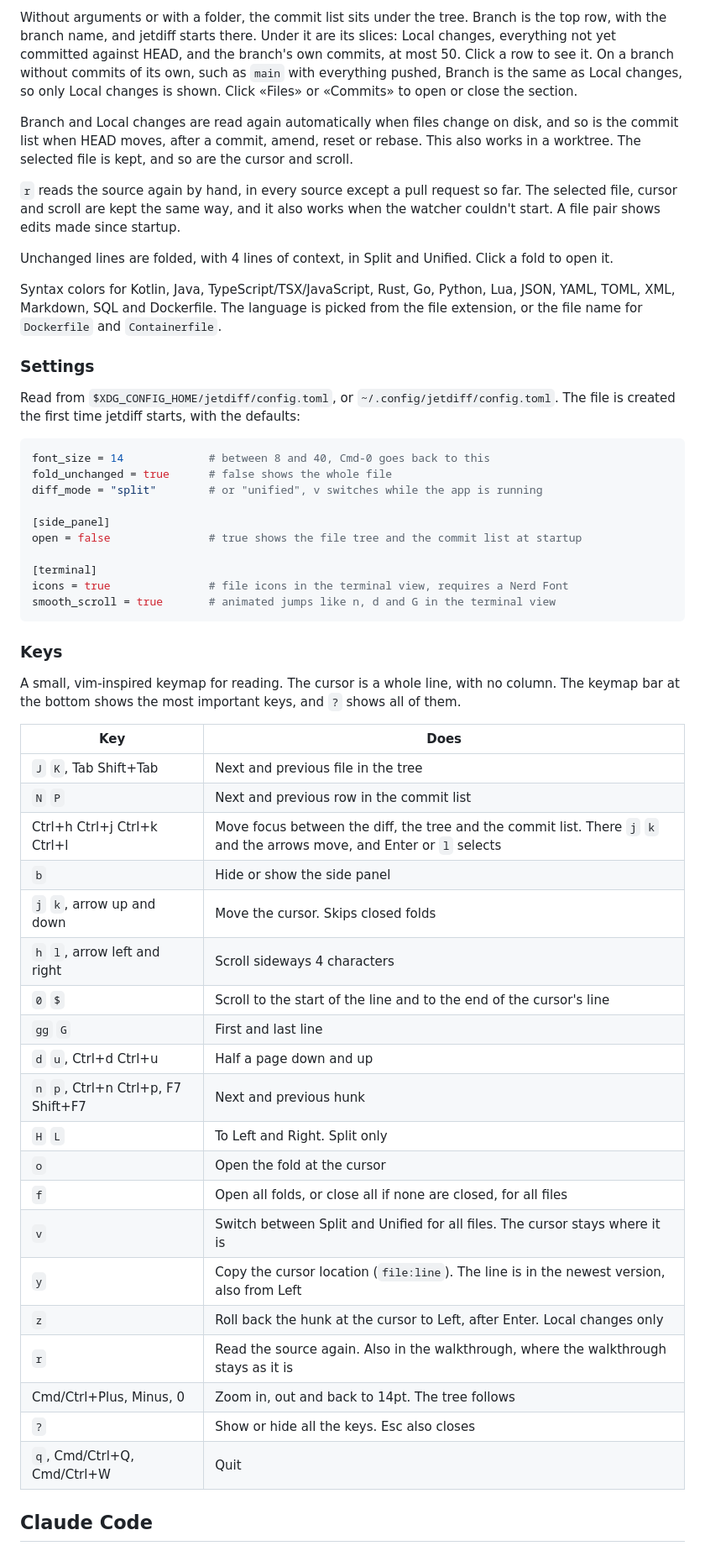
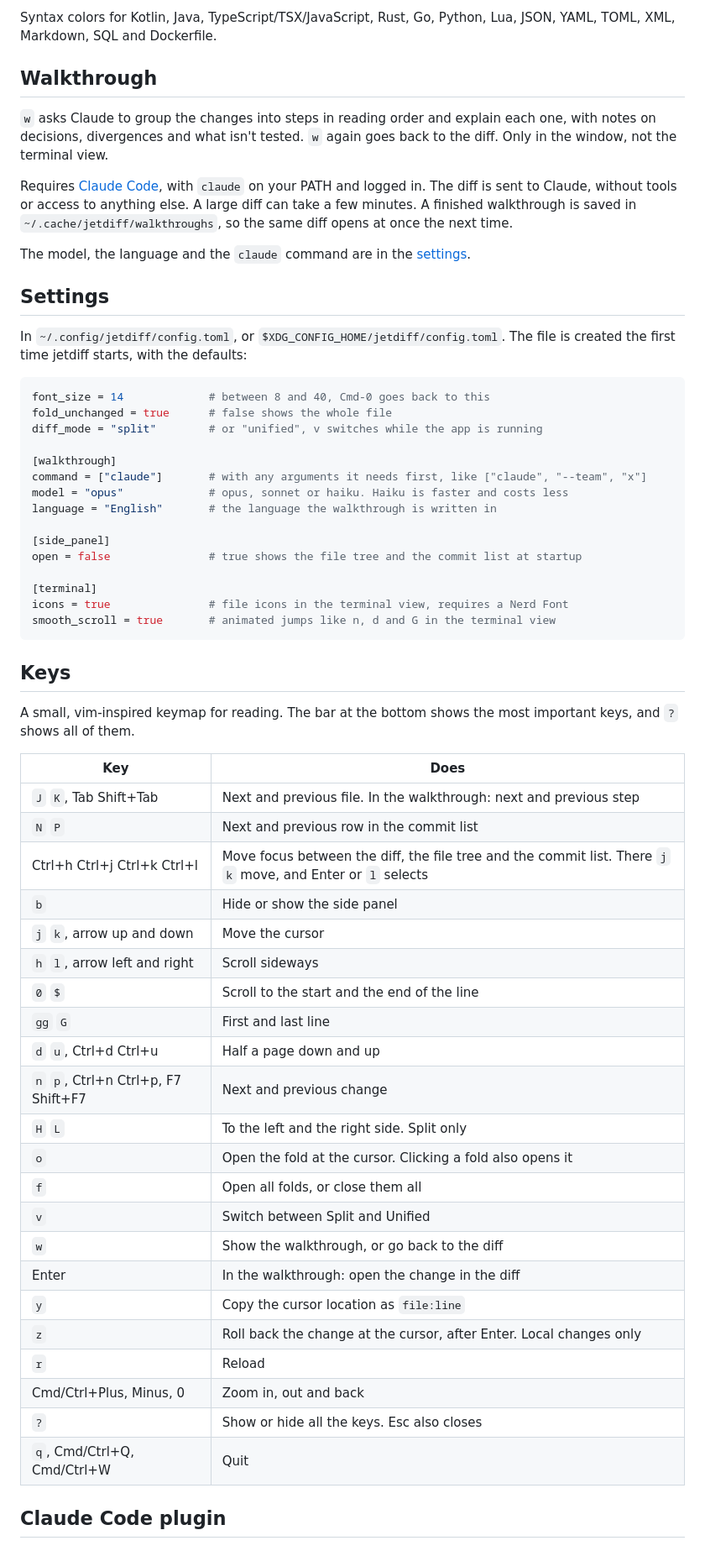
Before and after one commit to akemkers/jetdiff, a Markdown page: README.md, the part around one of its changes. Shown at 84% size. GitHub-like rendering.

Commit message:
Write the README for users and move development to CONTRIBUTING
Co-Authored-By: Claude Opus 5.5 <noreply@anthropic.com>

````diff
--- a/README.md
+++ b/README.md
@@ -47,22 +51,27 @@ On the left is a file tree of changed files. Added and deleted files are always
 
-Without arguments or with a folder, the commit list sits under the tree. Branch is the top row, with the branch name, and jetdiff starts there. Under it are its slices: Local changes, everything not yet committed against HEAD, and the branch's own commits, at most 50. Click a row to see it. On a branch without commits of its own, such as `main` with everything pushed, Branch is the same as Local changes, so only Local changes is shown. Click «Files» or «Commits» to open or close the section.
+Syntax colors for Kotlin, Java, TypeScript/TSX/JavaScript, Rust, Go, Python, Lua, JSON, YAML, TOML, XML, Markdown, SQL and Dockerfile.
 
-Branch and Local changes are read again automatically when files change on disk, and so is the commit list when HEAD moves, after a commit, amend, reset or rebase. This also works in a worktree. The selected file is kept, and so are the cursor and scroll.
+## Walkthrough
 
-`r` reads the source again by hand, in every source except a pull request so far. The selected file, cursor and scroll are kept the same way, and it also works when the watcher couldn't start. A file pair shows edits made since startup.
+`w` asks Claude to group the changes into steps in reading order and explain each one, with notes on decisions, divergences and what isn't tested. `w` again goes back to the diff. Only in the window, not the terminal view.
 
-Unchanged lines are folded, with 4 lines of context, in Split and Unified. Click a fold to open it.
+Requires [Claude Code](https://claude.com/claude-code), with `claude` on your PATH and logged in. The diff is sent to Claude, without tools or access to anything else. A large diff can take a few minutes. A finished walkthrough is saved in `~/.cache/jetdiff/walkthroughs`, so the same diff opens at once the next time.
 
-Syntax colors for Kotlin, Java, TypeScript/TSX/JavaScript, Rust, Go, Python, Lua, JSON, YAML, TOML, XML, Markdown, SQL and Dockerfile. The language is picked from the file extension, or the file name for `Dockerfile` and `Containerfile`.
+The model, the language and the `claude` command are in the [settings](#settings).
 
-### Settings
+## Settings
 
-Read from `$XDG_CONFIG_HOME/jetdiff/config.toml`, or `~/.config/jetdiff/config.toml`. The file is created the first time jetdiff starts, with the defaults:
+In `~/.config/jetdiff/config.toml`, or `$XDG_CONFIG_HOME/jetdiff/config.toml`. The file is created the first time jetdiff starts, with the defaults:
 
 ```toml
 font_size = 14             # between 8 and 40, Cmd-0 goes back to this
 fold_unchanged = true      # false shows the whole file
 diff_mode = "split"        # or "unified", v switches while the app is running
+
+[walkthrough]
+command = ["claude"]       # with any arguments it needs first, like ["claude", "--team", "x"]
+model = "opus"             # opus, sonnet or haiku. Haiku is faster and costs less
+language = "English"       # the language the walkthrough is written in
 
 [side_panel]
 open = false               # true shows the file tree and the commit list at startup
@@ -72,32 +81,34 @@ icons = true               # file icons in the terminal view, requires a Nerd Fo
 smooth_scroll = true       # animated jumps like n, d and G in the terminal view
 ```
 
-### Keys
+## Keys
 
-A small, vim-inspired keymap for reading. The cursor is a whole line, with no column. The keymap bar at the bottom shows the most important keys, and `?` shows all of them.
+A small, vim-inspired keymap for reading. The bar at the bottom shows the most important keys, and `?` shows all of them.
 
 | Key                                 | Does                                                                                                 |
 | ----------------------------------- | ---------------------------------------------------------------------------------------------------- |
-| `J` `K`, Tab Shift+Tab              | Next and previous file in the tree                                                                   |
+| `J` `K`, Tab Shift+Tab              | Next and previous file. In the walkthrough: next and previous step                                   |
 | `N` `P`                             | Next and previous row in the commit list                                                             |
-| Ctrl+h Ctrl+j Ctrl+k Ctrl+l         | Move focus between the diff, the tree and the commit list. There `j` `k` and the arrows move, and Enter or `l` selects |
+| Ctrl+h Ctrl+j Ctrl+k Ctrl+l         | Move focus between the diff, the file tree and the commit list. There `j` `k` move, and Enter or `l` selects |
 | `b`                                 | Hide or show the side panel                                                                          |
-| `j` `k`, arrow up and down          | Move the cursor. Skips closed folds                                                                  |
-| `h` `l`, arrow left and right       | Scroll sideways 4 characters                                                                         |
-| `0` `$`                             | Scroll to the start of the line and to the end of the cursor's line                                  |
+| `j` `k`, arrow up and down          | Move the cursor                                                                                      |
+| `h` `l`, arrow left and right       | Scroll sideways                                                                                      |
+| `0` `$`                             | Scroll to the start and the end of the line                                                          |
 | `gg` `G`                            | First and last line                                                                                  |
 | `d` `u`, Ctrl+d Ctrl+u              | Half a page down and up                                                                              |
-| `n` `p`, Ctrl+n Ctrl+p, F7 Shift+F7 | Next and previous hunk                                                                               |
-| `H` `L`                             | To Left and Right. Split only                                                                        |
-| `o`                                 | Open the fold at the cursor                                                                          |
-| `f`                                 | Open all folds, or close all if none are closed, for all files                                       |
-| `v`                                 | Switch between Split and Unified for all files. The cursor stays where it is                         |
-| `y`                                 | Copy the cursor location (`file:line`). The line is in the newest version, also from Left            |
-| `z`                                 | Roll back the hunk at the cursor to Left, after Enter. Local changes only                            |
-| `r`                                 | Read the source again. Also in the walkthrough, where the walkthrough stays as it is                 |
-| Cmd/Ctrl+Plus, Minus, 0             | Zoom in, out and back to 14pt. The tree follows                                                      |
+| `n` `p`, Ctrl+n Ctrl+p, F7 Shift+F7 | Next and previous change                                                                             |
+| `H` `L`                             | To the left and the right side. Split only                                                           |
+| `o`                                 | Open the fold at the cursor. Clicking a fold also opens it                                           |
+| `f`                                 | Open all folds, or close them all                                                                    |
+| `v`                                 | Switch between Split and Unified                                                                     |
+| `w`                                 | Show the walkthrough, or go back to the diff                                                         |
+| Enter                               | In the walkthrough: open the change in the diff                                                      |
+| `y`                                 | Copy the cursor location as `file:line`                                                              |
+| `z`                                 | Roll back the change at the cursor, after Enter. Local changes only                                  |
+| `r`                                 | Reload                                                                                               |
+| Cmd/Ctrl+Plus, Minus, 0             | Zoom in, out and back                                                                                |
 | `?`                                 | Show or hide all the keys. Esc also closes                                                           |
 | `q`, Cmd/Ctrl+Q, Cmd/Ctrl+W         | Quit                                                                                                 |
 
-## Claude Code
+## Claude Code plugin
 
````
Also changed, not shown: other parts of README.md (+22 -76 lines), CONTRIBUTING.md (added, +61 -0 lines), docs/screenshots/tui.png (added).
